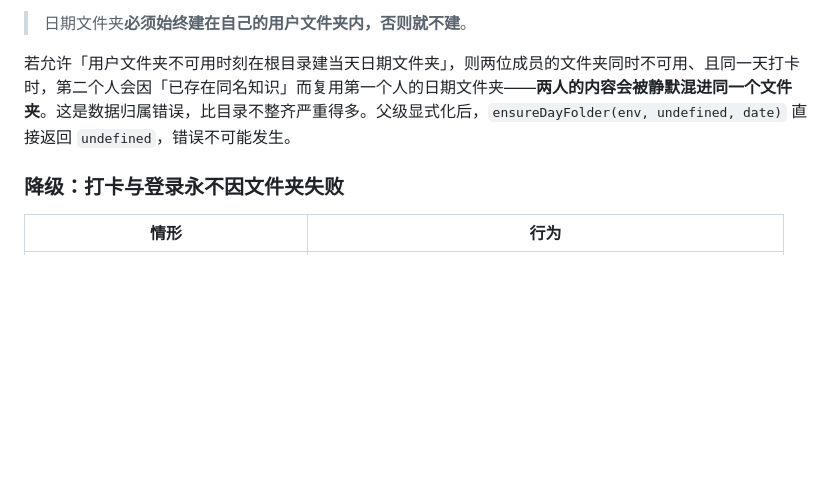
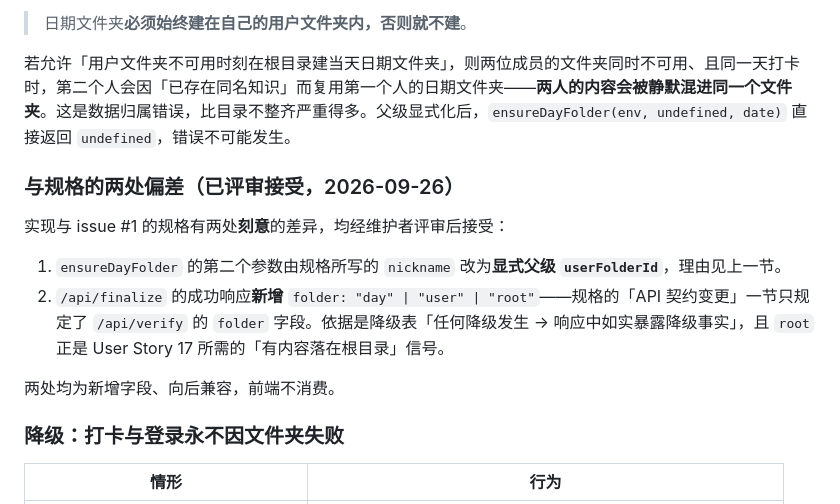
Before and after one commit to Witty-Felix/jiese-website, a Markdown page: docs/adr/0008-two-level-folders-in-ima-kb.md, the part around the change. GitHub-like rendering; blank space fills up the shorter version.

```diff
--- a/docs/adr/0008-two-level-folders-in-ima-kb.md
+++ b/docs/adr/0008-two-level-folders-in-ima-kb.md
@@ -72,6 +72,15 @@ ADR-0003 曾计划按用户建文件夹，但其验证结论认定 **OpenAPI 无
 
 若允许「用户文件夹不可用时刻在根目录建当天日期文件夹」，则两位成员的文件夹同时不可用、且同一天打卡时，第二个人会因「已存在同名知识」而复用第一个人的日期文件夹——**两人的内容会被静默混进同一个文件夹**。这是数据归属错误，比目录不整齐严重得多。父级显式化后，`ensureDayFolder(env, undefined, date)` 直接返回 `undefined`，错误不可能发生。
 
+### 与规格的两处偏差（已评审接受，2026-09-26）
+
+实现与 issue #1 的规格有两处**刻意**的差异，均经维护者评审后接受：
+
+1. `ensureDayFolder` 的第二个参数由规格所写的 `nickname` 改为**显式父级 `userFolderId`**，理由见上一节。
+2. `/api/finalize` 的成功响应**新增** `folder: "day" | "user" | "root"`——规格的「API 契约变更」一节只规定了 `/api/verify` 的 `folder` 字段。依据是降级表「任何降级发生 → 响应中如实暴露降级事实」，且 `root` 正是 User Story 17 所需的「有内容落在根目录」信号。
+
+两处均为新增字段、向后兼容，前端不消费。
+
 ### 降级：打卡与登录永不因文件夹失败
 
 | 情形 | 行为 |
```
Also changed, not shown: README.md (+3 -1 lines).
